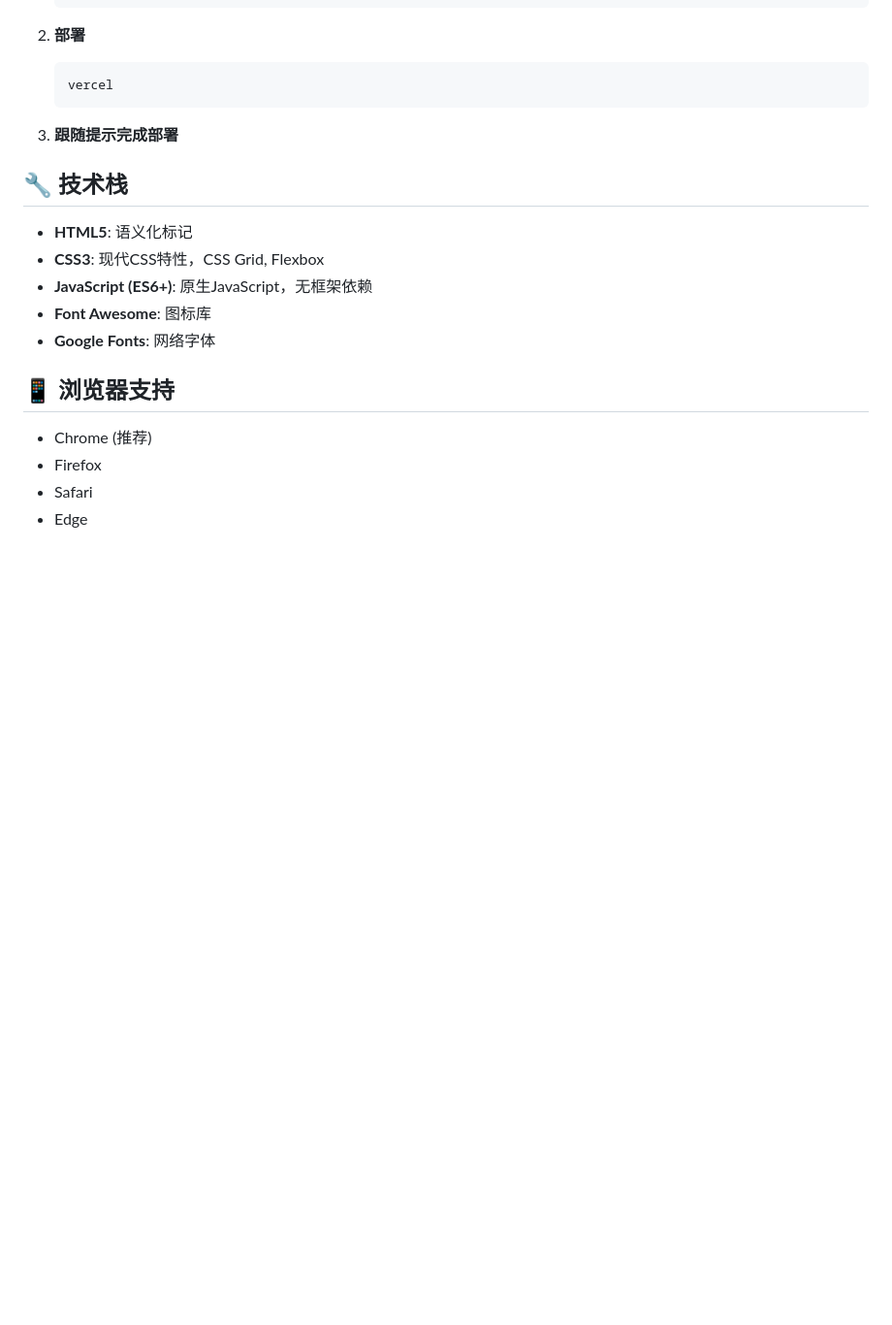
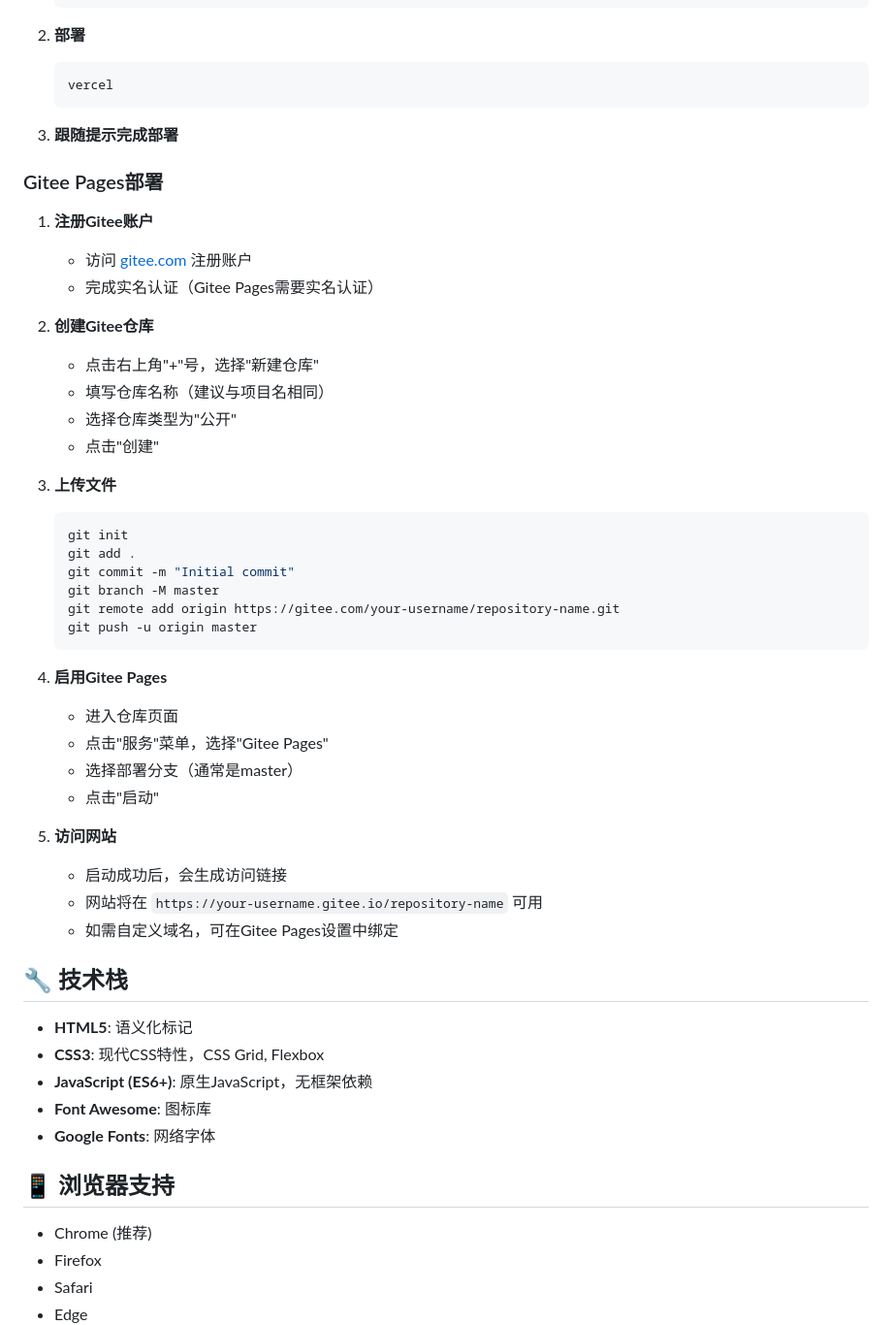
Before and after one commit to Daniel363251/My_Stie, a Markdown page: README.md, the part around the change. Shown at 97% size. Drawn GitHub-style; blank space fills up the shorter version.

Commit message:
docs: 添加Gitee Pages部署指南

````diff
--- a/README.md
+++ b/README.md
@@ -192,6 +192,39 @@ My_Site/
 
 3. **跟随提示完成部署**
 
+### Gitee Pages部署
+
+1. **注册Gitee账户**
+   - 访问 [gitee.com](https://gitee.com) 注册账户
+   - 完成实名认证（Gitee Pages需要实名认证）
+
+2. **创建Gitee仓库**
+   - 点击右上角"+"号，选择"新建仓库"
+   - 填写仓库名称（建议与项目名相同）
+   - 选择仓库类型为"公开"
+   - 点击"创建"
+
+3. **上传文件**
+   ```bash
+   git init
+   git add .
+   git commit -m "Initial commit"
+   git branch -M master
+   git remote add origin https://gitee.com/your-username/repository-name.git
+   git push -u origin master
+   ```
+
+4. **启用Gitee Pages**
+   - 进入仓库页面
+   - 点击"服务"菜单，选择"Gitee Pages"
+   - 选择部署分支（通常是master）
+   - 点击"启动"
+
+5. **访问网站**
+   - 启动成功后，会生成访问链接
+   - 网站将在 `https://your-username.gitee.io/repository-name` 可用
+   - 如需自定义域名，可在Gitee Pages设置中绑定
+
 ## 🔧 技术栈
 
 - **HTML5**: 语义化标记
````
